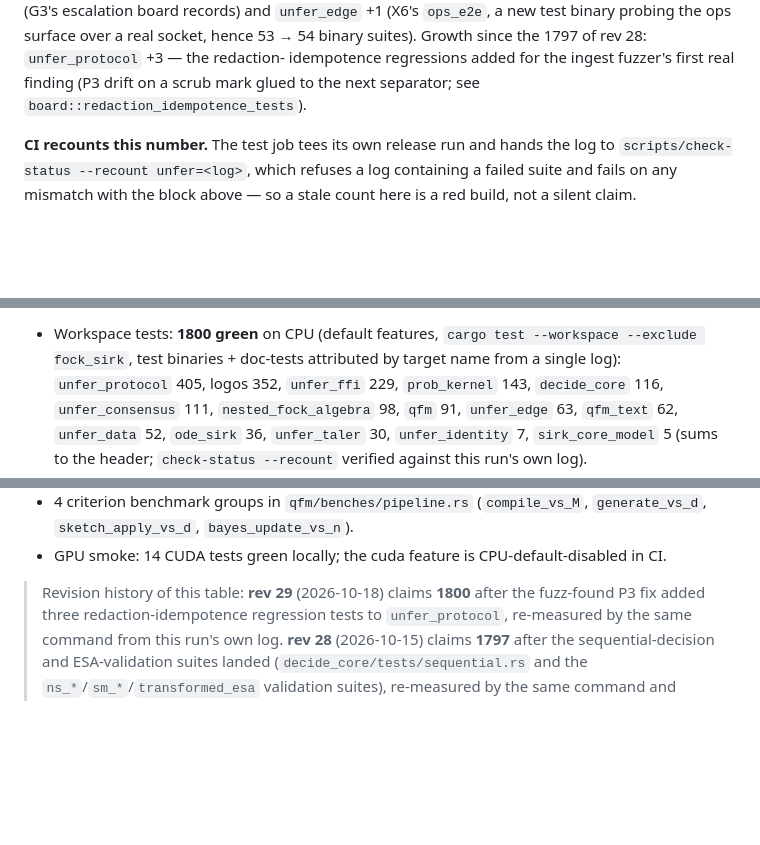
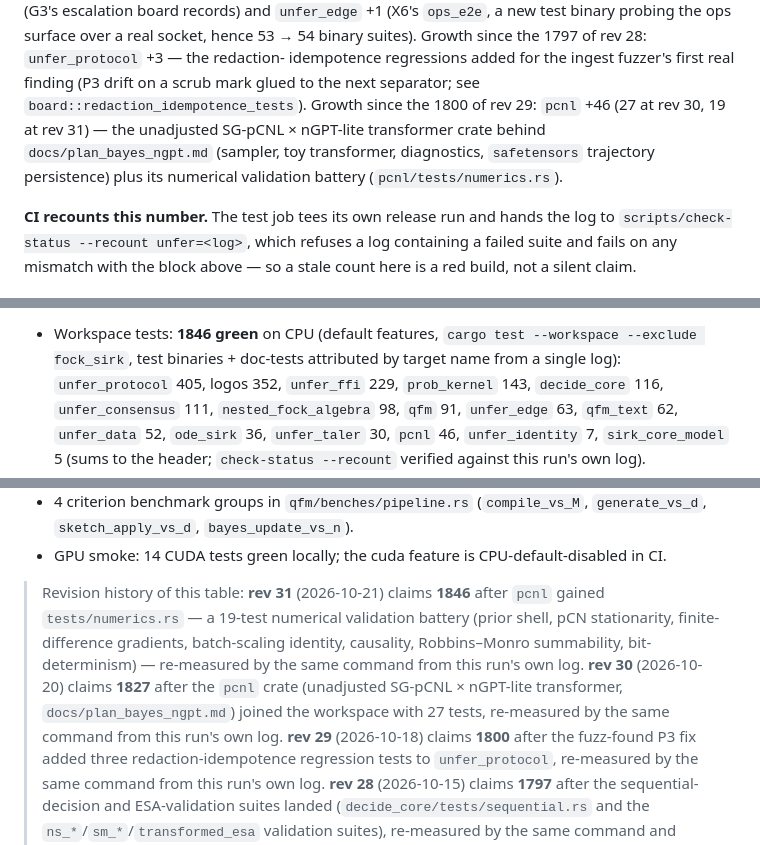
Before and after one commit to leonardopedro/unfer, a Markdown page: README.md, 3 parts joined by grey strips. GitHub-like rendering; blank space fills up the shorter version.

Commit message:
docs(readme): recount 1800 -> 1846 (rev 30+31) — pcnl's 27 then +19 battery
Both numbers re-measured from this run's own workspace log via
check-status --recount, not carried forward; status block, headline
annotation and the growth paragraph all follow the block.

🤖 Generated with Codebuff
Co-Authored-By: Codebuff <noreply@codebuff.com>

```diff
--- a/README.md
+++ b/README.md
@@ -134,6 +134,11 @@ Growth since the 1797 of rev 28: `unfer_protocol` +3 — the redaction-
 idempotence regressions added for the ingest fuzzer's first real finding
 (P3 drift on a scrub mark glued to the next separator; see
 `board::redaction_idempotence_tests`).
+Growth since the 1800 of rev 29: `pcnl` +46 (27 at rev 30, 19 at
+rev 31) — the unadjusted SG-pCNL × nGPT-lite transformer crate behind
+`docs/plan_bayes_ngpt.md` (sampler, toy transformer, diagnostics,
+`safetensors` trajectory persistence) plus its numerical validation
+battery (`pcnl/tests/numerics.rs`).
 
 **CI recounts this number.** The test job tees its own release run and hands
 the log to `scripts/check-status --recount unfer=<log>`, which refuses a log
@@ -232,11 +237,12 @@ int64_t n = uk_get_result(model, buf, cap);
 
-- Workspace tests: **1800 green** on CPU (default features,
+- Workspace tests: **1846 green** on CPU (default features,
   `cargo test --workspace --exclude fock_sirk`, test binaries +
   doc-tests attributed by target name from a single log):
   `unfer_protocol` 405, logos 352, `unfer_ffi` 229,
   `prob_kernel` 143, `decide_core` 116, `unfer_consensus` 111,
   `nested_fock_algebra` 98, `qfm` 91, `unfer_edge` 63, `qfm_text` 62,
-  `unfer_data` 52, `ode_sirk` 36, `unfer_taler` 30, `unfer_identity` 7,
+  `unfer_data` 52, `ode_sirk` 36, `unfer_taler` 30, `pcnl` 46,
+  `unfer_identity` 7,
   `sirk_core_model` 5 (sums to the header; `check-status --recount`
   verified against this run's own log).
 - `fock_sirk` is measured separately (401 across 56 binaries,
@@ -249,7 +255,17 @@ int64_t n = uk_get_result(model, buf, cap);
 - GPU smoke: 14 CUDA tests green locally; the cuda feature is
   CPU-default-disabled in CI.
 
-> Revision history of this table: **rev 29** (2026-10-18) claims **1800**
+> Revision history of this table: **rev 31** (2026-10-21) claims **1846**
+> after `pcnl` gained `tests/numerics.rs` — a 19-test numerical
+> validation battery (prior shell, pCN stationarity, finite-difference
+> gradients, batch-scaling identity, causality, Robbins–Monro
+> summability, bit-determinism) — re-measured by the same command from
+> this run's own log.
+> **rev 30** (2026-10-20) claims **1827**
+> after the `pcnl` crate (unadjusted SG-pCNL × nGPT-lite transformer,
+> `docs/plan_bayes_ngpt.md`) joined the workspace with 27 tests,
+> re-measured by the same command from this run's own log.
+> **rev 29** (2026-10-18) claims **1800**
 > after the fuzz-found P3 fix added three redaction-idempotence regression
 > tests to `unfer_protocol`, re-measured by the same command from this
 > run's own log. **rev 28** (2026-10-15) claims **1797**
```
Also changed, not shown: other parts of README.md (+4 -4 lines).
